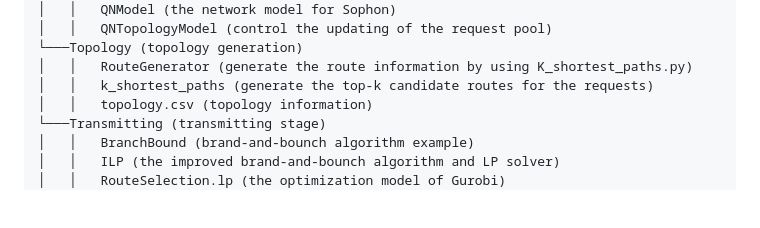
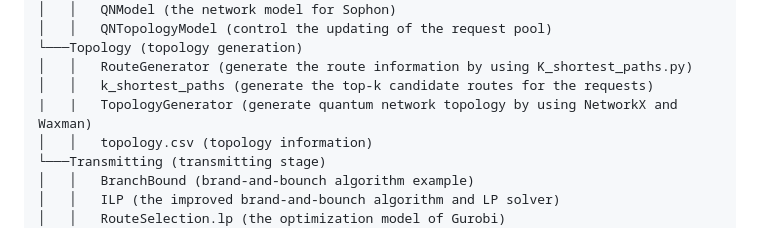
Before and after one commit to yanangao1709/Sophon, a Markdown page: README.md, the part around the change. Rendered like a GitHub page; blank space fills up the shorter version.

```diff
--- a/README.md
+++ b/README.md
@@ -94,6 +94,7 @@ Sophon
 └───Topology (topology generation)
 │   │   RouteGenerator (generate the route information by using K_shortest_paths.py)
 │   │   k_shortest_paths (generate the top-k candidate routes for the requests)
+|   |   TopologyGenerator (generate quantum network topology by using NetworkX and Waxman)
 │   │   topology.csv (topology information)
 └───Transmitting (transmitting stage)
 │   │   BranchBound (brand-and-bounch algorithm example)
```
